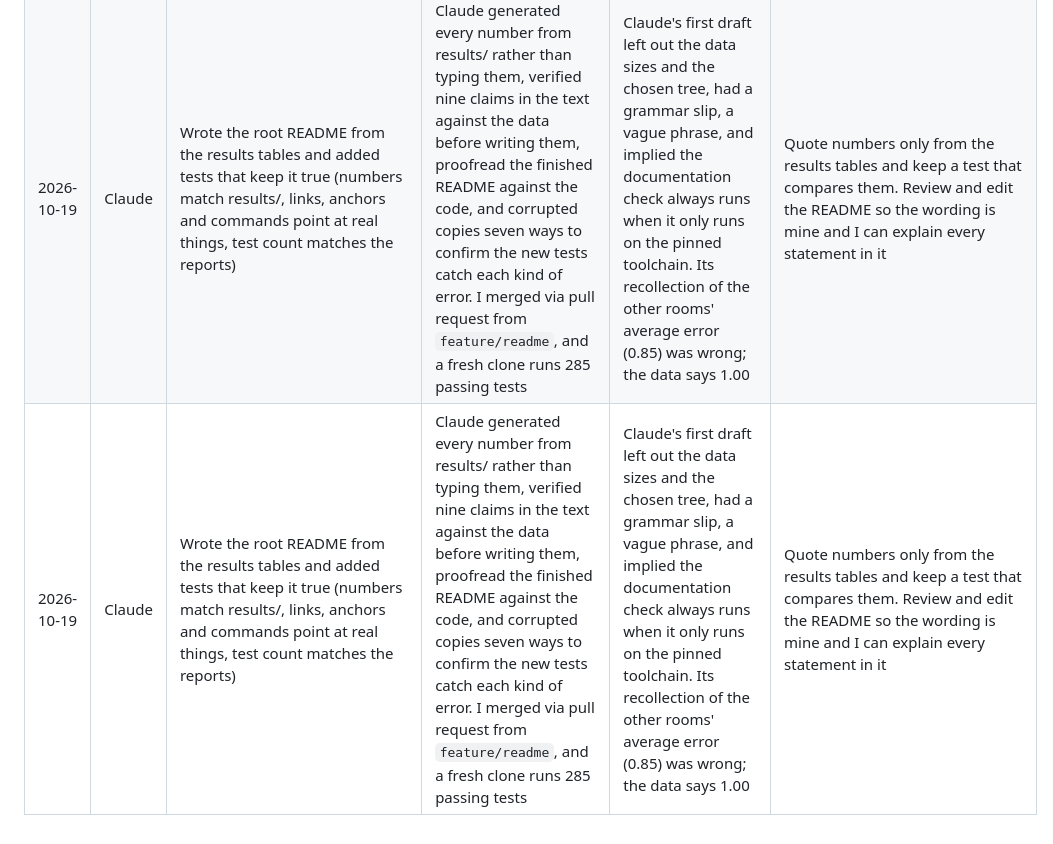
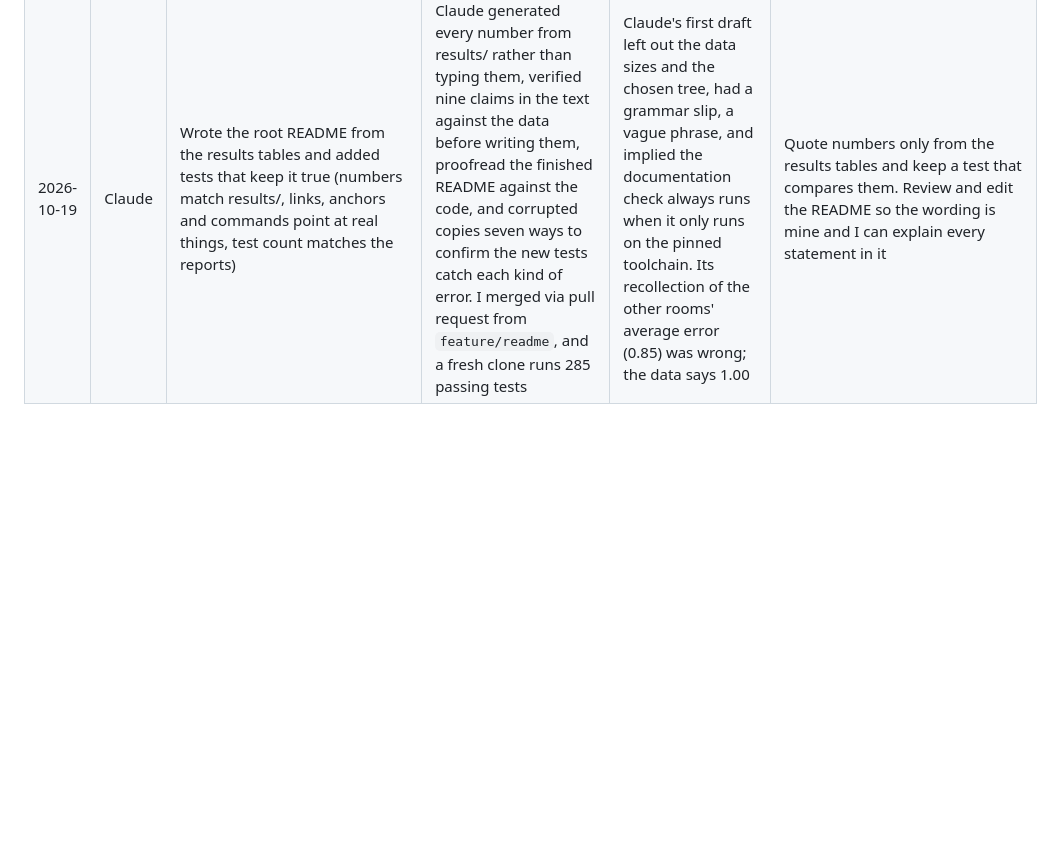
Before and after one commit to twhi0020-cloud/MMA3001-Project, a Markdown page: AI_USE_LOG.md, the part around the change. Rendered like a GitHub page; blank space fills up the shorter version.

Commit message:
Remove duplicate README entry from AI_USE_LOG
Removed duplicate entry for README generation and tests.

```diff
--- a/AI_USE_LOG.md
+++ b/AI_USE_LOG.md
@@ -34,4 +34,3 @@ Running record for the report's AI reflection (brief section 7). Add an entry wh
 | 2026-10-14 | Claude | Cloned my repo after the final three merges and checked it | Claude compared all 22 files from the two zips with what is on GitHub (all identical), confirmed nothing extra apart from a one-line `notebooks/README.md` I added to create the folder, confirmed no data or model files are tracked, and ran the suite on the fresh clone (192 passed) | None found | Repo is complete for the code, tests, scripts, results and notebooks. Remaining: pdoc docs, a pytest report, pinned versions, and my own README and report |
 | 2026-10-19 | Claude | Generated the HTML documentation (pdoc) and test reports (pytest-html, coverage); wrote documentation-sync tests, a rebuild script and script smoke tests; pinned all package versions | Claude ran the suite in two brand-new virtual environments built from the lock file (277 tests, 98% coverage), got byte-identical documentation from both, and corrupted copies 15 ways to confirm the new tests fail. I merged via pull request from `feature/docs-reports-lock`, and a fresh clone runs 277 passing tests | Claude's first docs had an empty front page, and changed on every run because of set ordering. Its first lock file pinned only direct dependencies, so documentation differed between environments until all 76 packages were pinned. The minimum versions in requirements.txt turned out never to have been tested | Pin every package and treat requirements-lock.txt as the way to reproduce results. Label the loose minimums as untested. Regenerate docs and reports with scripts/build_docs_and_reports.py whenever code changes |
 | 2026-10-19 | Claude | Wrote the root README from the results tables and added tests that keep it true (numbers match results/, links, anchors and commands point at real things, test count matches the reports) | Claude generated every number from results/ rather than typing them, verified nine claims in the text against the data before writing them, proofread the finished README against the code, and corrupted copies seven ways to confirm the new tests catch each kind of error. I merged via pull request from `feature/readme`, and a fresh clone runs 285 passing tests | Claude's first draft left out the data sizes and the chosen tree, had a grammar slip, a vague phrase, and implied the documentation check always runs when it only runs on the pinned toolchain. Its recollection of the other rooms' average error (0.85) was wrong; the data says 1.00 | Quote numbers only from the results tables and keep a test that compares them. Review and edit the README so the wording is mine and I can explain every statement in it |
-| 2026-10-19 | Claude | Wrote the root README from the results tables and added tests that keep it true (numbers match results/, links, anchors and commands point at real things, test count matches the reports) | Claude generated every number from results/ rather than typing them, verified nine claims in the text against the data before writing them, proofread the finished README against the code, and corrupted copies seven ways to confirm the new tests catch each kind of error. I merged via pull request from `feature/readme`, and a fresh clone runs 285 passing tests | Claude's first draft left out the data sizes and the chosen tree, had a grammar slip, a vague phrase, and implied the documentation check always runs when it only runs on the pinned toolchain. Its recollection of the other rooms' average error (0.85) was wrong; the data says 1.00 | Quote numbers only from the results tables and keep a test that compares them. Review and edit the README so the wording is mine and I can explain every statement in it |
```
